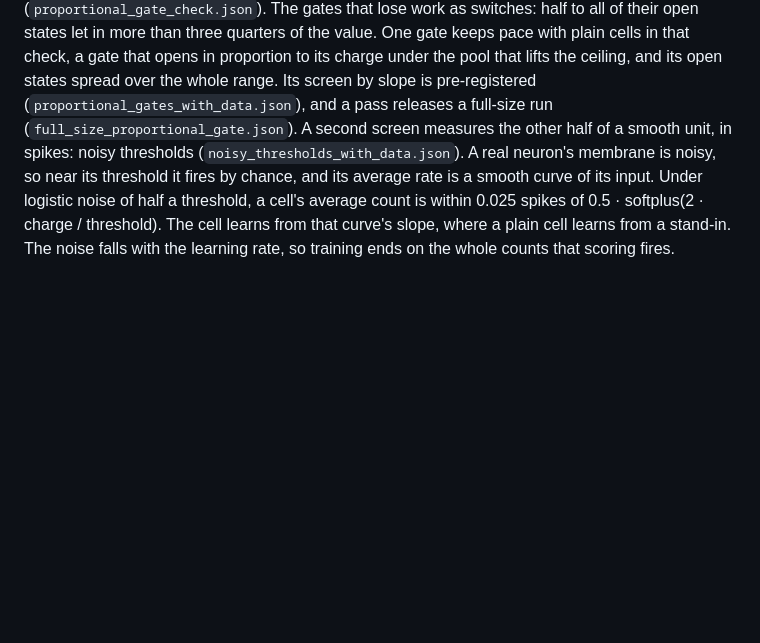
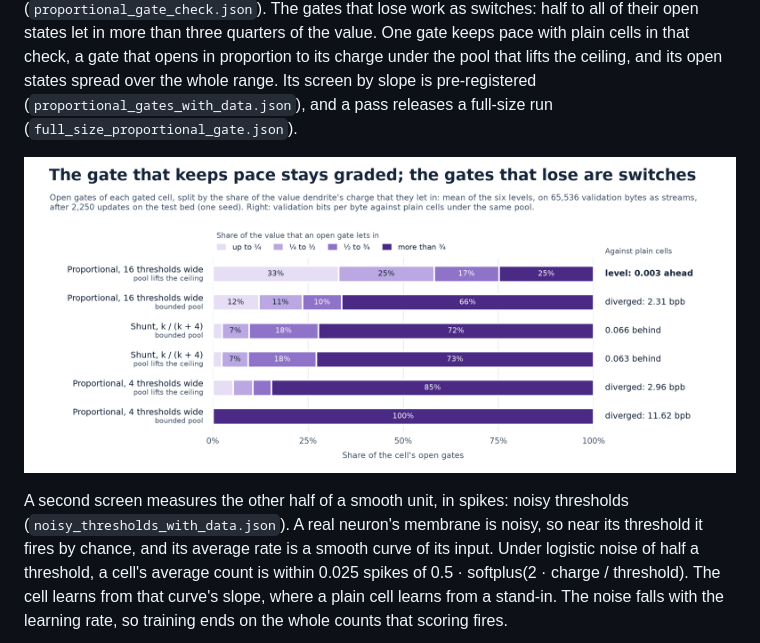
Before and after one commit to DanielTea/transformer-snn, a Markdown page: docs/SCALING_LAW.md, the part around the change. Drawn GitHub-style; pictures changed too: results/figures/event_lm_gate_state.png (added); blank space fills up the shorter version.

```diff
--- a/docs/SCALING_LAW.md
+++ b/docs/SCALING_LAW.md
@@ -80,8 +80,11 @@ trails, so most of the loss is the gate's form and not that energy (`proportiona
 lose work as switches: half to all of their open states let in more than three quarters of the value. One gate keeps
 pace with plain cells in that check, a gate that opens in proportion to its charge under the pool that lifts the
 ceiling, and its open states spread over the whole range. Its screen by slope is pre-registered
-(`proportional_gates_with_data.json`), and a pass releases a full-size run (`full_size_proportional_gate.json`). A
-second screen measures the other half of a smooth unit, in spikes: noisy thresholds
+(`proportional_gates_with_data.json`), and a pass releases a full-size run (`full_size_proportional_gate.json`).
+
+![The gate that keeps pace stays graded; the gates that lose are switches](../results/figures/event_lm_gate_state.png)
+
+A second screen measures the other half of a smooth unit, in spikes: noisy thresholds
 (`noisy_thresholds_with_data.json`). A real neuron's membrane is noisy, so near its threshold it fires by chance, and
 its average rate is a smooth curve of its input. Under logistic noise of half a threshold, a cell's average count is
 within 0.025 spikes of 0.5 · softplus(2 · charge / threshold). The cell learns from that curve's slope, where a plain
```
Also changed, not shown: 1 other file.
